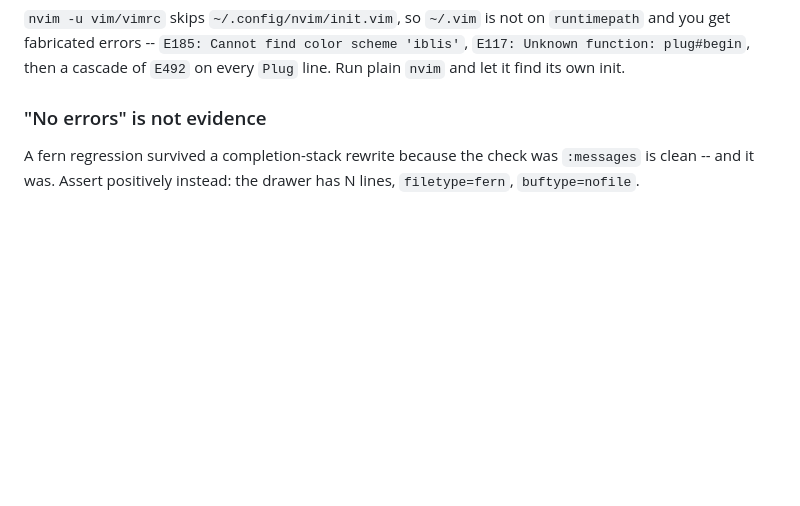
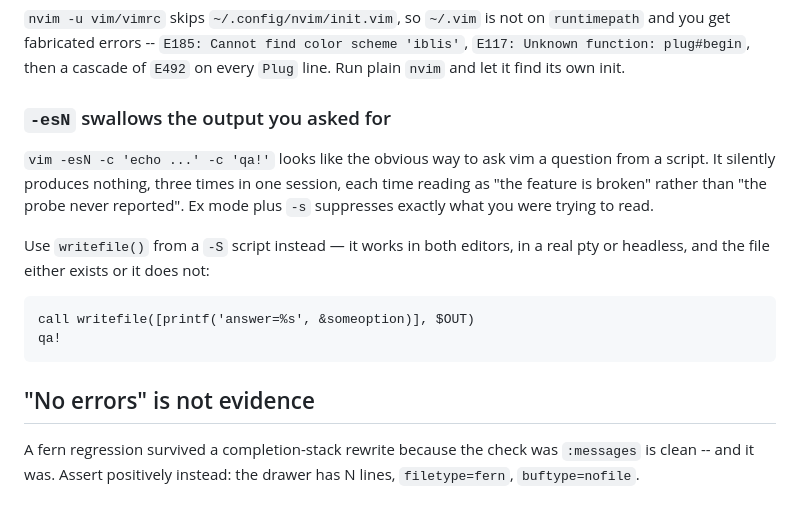
Before and after one commit to iblislin/env-config, a Markdown page: vim/CLAUDE.md, the part around the change. GitHub-like rendering; blank space fills up the shorter version.

Commit message:
vim/CLAUDE.md: note that -esN swallows probe output
Three times in one session a `vim -esN -c 'echo ...'` probe produced nothing and
was read as a broken feature rather than a broken probe. Ex mode plus -s suppresses
the output being asked for. writefile() from a -S script is the form that works.

Co-Authored-By: Claude Opus 5 <noreply@anthropic.com>

````diff
--- a/vim/CLAUDE.md
+++ b/vim/CLAUDE.md
@@ -62,7 +62,22 @@ colours, `termguicolors`, or drawing must run in tmux.
 'iblis'`, `E117: Unknown function: plug#begin`, then a cascade of `E492` on every
 `Plug` line. Run plain `nvim` and let it find its own init.
 
-### "No errors" is not evidence
+### `-esN` swallows the output you asked for
+
+`vim -esN -c 'echo ...' -c 'qa!'` looks like the obvious way to ask vim a question
+from a script. It silently produces nothing, three times in one session, each time
+reading as "the feature is broken" rather than "the probe never reported". Ex mode
+plus `-s` suppresses exactly what you were trying to read.
+
+Use `writefile()` from a `-S` script instead — it works in both editors, in a real
+pty or headless, and the file either exists or it does not:
+
+```vim
+call writefile([printf('answer=%s', &someoption)], $OUT)
+qa!
+```
+
+## "No errors" is not evidence
 
 A fern regression survived a completion-stack rewrite because the check was
 `:messages` is clean -- and it was. Assert positively instead: the drawer has N
````
